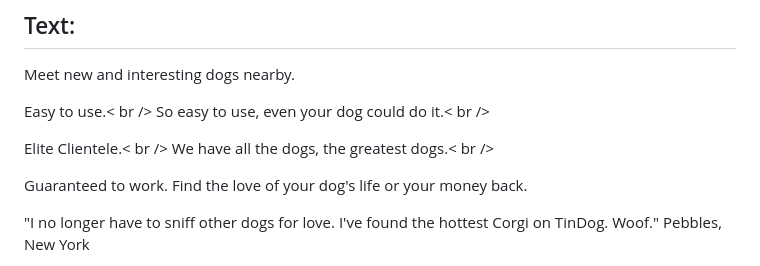
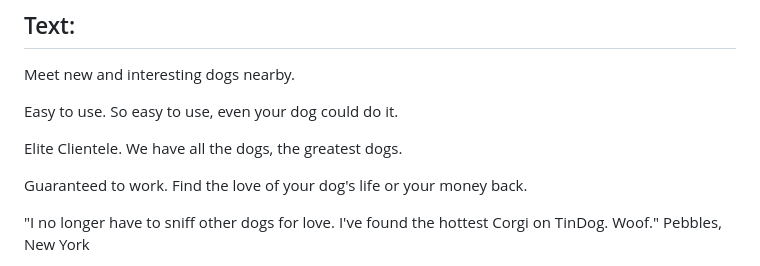
Before and after one commit to Prathamesh326/TinDog-website-project, a Markdown page: README.md, the part around the change. Rendered like a GitHub page.

```diff
--- a/README.md
+++ b/README.md
@@ -104,11 +104,11 @@ Heart:
 
 Meet new and interesting dogs nearby.
 
-Easy to use.< br />
-So easy to use, even your dog could do it.< br />
+Easy to use.
+So easy to use, even your dog could do it.
 
-Elite Clientele.< br />
-We have all the dogs, the greatest dogs.< br />
+Elite Clientele.
+We have all the dogs, the greatest dogs.
 
 Guaranteed to work.
 Find the love of your dog's life or your money back.
```
